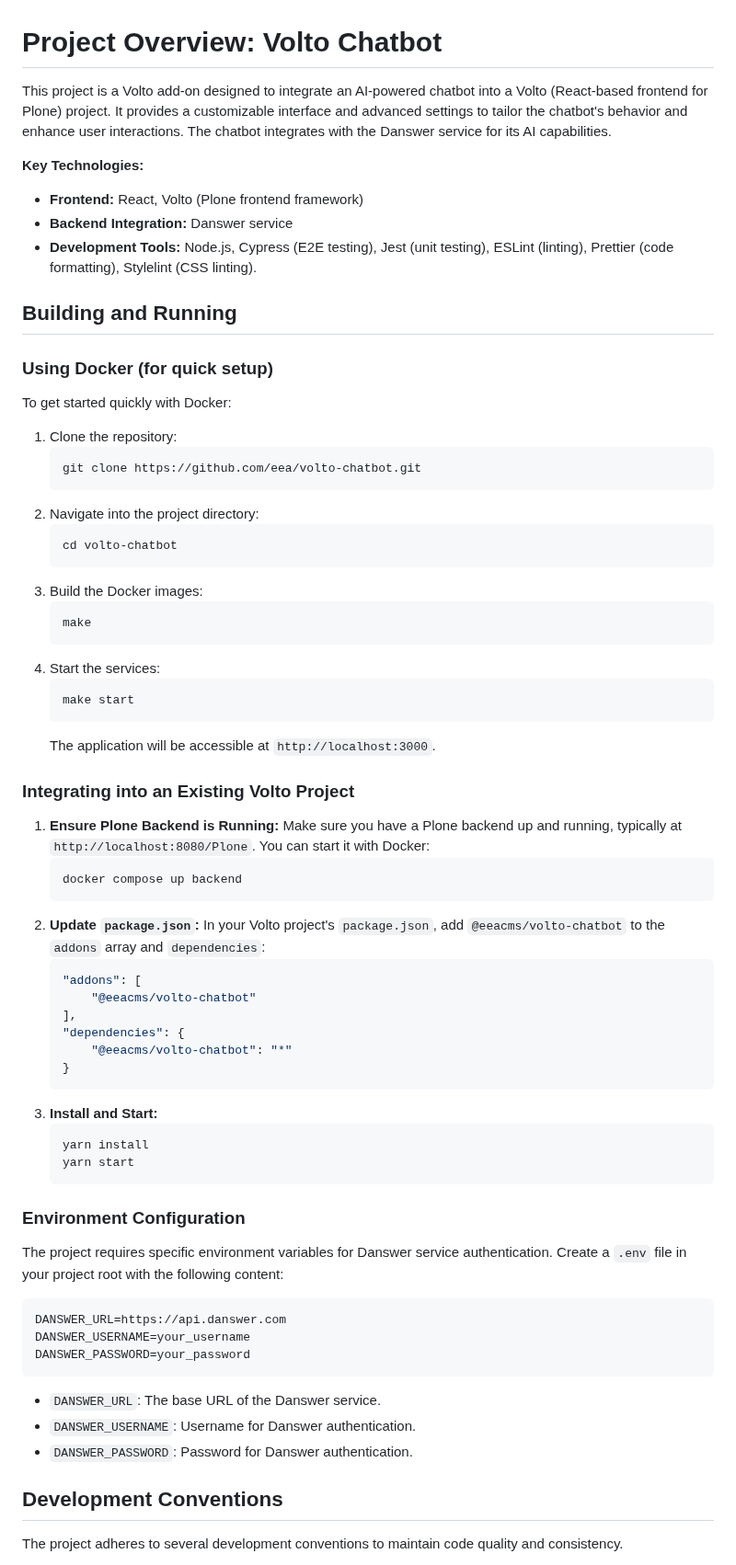
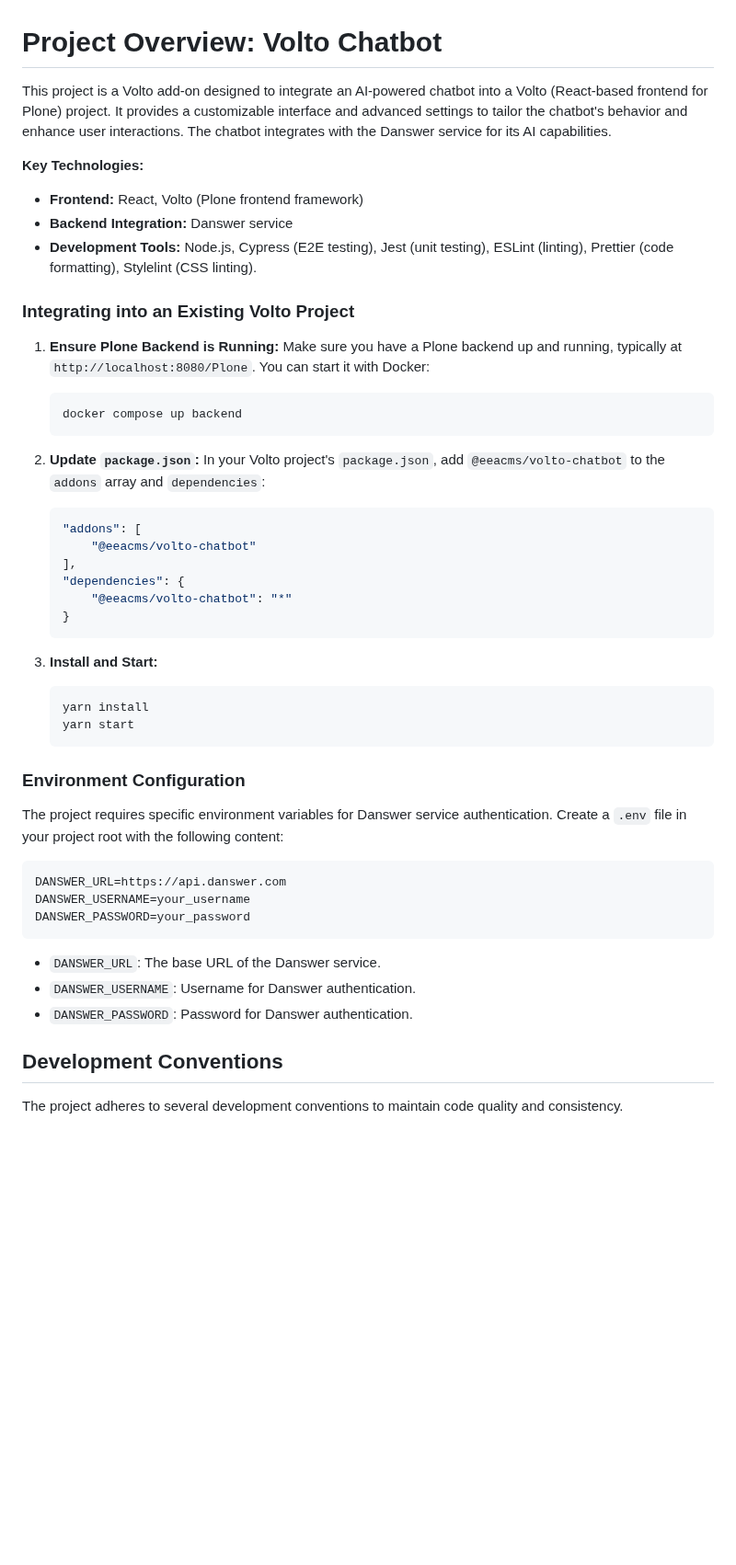
Before and after one commit to eea/volto-chatbot, a Markdown page: AGENTS.md, the part around one of its changes. Shown at 92% size. Rendered like a GitHub page; blank space fills up the shorter version.

````diff
--- a/AGENTS.md
+++ b/AGENTS.md
@@ -1,43 +1,33 @@
 # Project Overview: Volto Chatbot
 
-This project is a Volto add-on designed to integrate an AI-powered chatbot into a Volto (React-based frontend for Plone) project. It provides a customizable interface and advanced settings to tailor the chatbot's behavior and enhance user interactions. The chatbot integrates with the Danswer service for its AI capabilities.
+This project is a Volto add-on designed to integrate an AI-powered chatbot
+into a Volto
+(React-based frontend for Plone) project. It provides a customizable
+interface and advanced
+settings to tailor the chatbot's behavior and enhance user interactions. The chatbot
+integrates with the Danswer service for its AI capabilities.
 
 **Key Technologies:**
-*   **Frontend:** React, Volto (Plone frontend framework)
-*   **Backend Integration:** Danswer service
-*   **Development Tools:** Node.js, Cypress (E2E testing), Jest (unit testing), ESLint (linting), Prettier (code formatting), Stylelint (CSS linting).
 
-## Building and Running
-
-### Using Docker (for quick setup)
-
-To get started quickly with Docker:
-
-1.  Clone the repository:
-    ```bash
-    git clone https://github.com/eea/volto-chatbot.git
-    ```
-2.  Navigate into the project directory:
-    ```bash
-    cd volto-chatbot
-    ```
-3.  Build the Docker images:
-    ```bash
-    make
-    ```
-4.  Start the services:
-    ```bash
-    make start
-    ```
-    The application will be accessible at `http://localhost:3000`.
+- **Frontend:** React, Volto (Plone frontend framework)
+- **Backend Integration:** Danswer service
+- **Development Tools:** Node.js, Cypress (E2E testing), Jest (unit testing),
+  ESLint (linting), Prettier (code formatting), Stylelint (CSS linting).
 
 ### Integrating into an Existing Volto Project
 
-1.  **Ensure Plone Backend is Running:** Make sure you have a Plone backend up and running, typically at `http://localhost:8080/Plone`. You can start it with Docker:
+1.  **Ensure Plone Backend is Running:** Make sure you have a Plone backend up
+    and running, typically at `http://localhost:8080/Plone`. You can start it
+    with Docker:
+
     ```bash
     docker compose up backend
     ```
-2.  **Update `package.json`:** In your Volto project's `package.json`, add `@eeacms/volto-chatbot` to the `addons` array and `dependencies`:
+
+2.  **Update `package.json`:** In your Volto project's `package.json`,
+    add `@eeacms/volto-chatbot` to the `addons` array
+    and `dependencies`:
+
     ```json
     "addons": [
         "@eeacms/volto-chatbot"
@@ -46,7 +36,9 @@ To get started quickly with Docker:
         "@eeacms/volto-chatbot": "*"
     }
     ```
+
 3.  **Install and Start:**
+
     ```bash
     yarn install
     yarn start
@@ -54,7 +46,8 @@ To get started quickly with Docker:
 
 ### Environment Configuration
 
-The project requires specific environment variables for Danswer service authentication. Create a `.env` file in your project root with the following content:
+The project requires specific environment variables for Danswer service
+authentication. Create a `.env` file in your project root with the following content:
 
 ```env
 DANSWER_URL=https://api.danswer.com
@@ -62,11 +55,12 @@ DANSWER_USERNAME=your_username
 DANSWER_PASSWORD=your_password
 ```
 
-*   `DANSWER_URL`: The base URL of the Danswer service.
-*   `DANSWER_USERNAME`: Username for Danswer authentication.
-*   `DANSWER_PASSWORD`: Password for Danswer authentication.
+- `DANSWER_URL`: The base URL of the Danswer service.
+- `DANSWER_USERNAME`: Username for Danswer authentication.
+- `DANSWER_PASSWORD`: Password for Danswer authentication.
 
 ## Development Conventions
 
-The project adheres to several development conventions to maintain code quality and consistency.
+The project adheres to several development conventions to maintain code quality
+and consistency.
 
````
Also changed, not shown: other parts of AGENTS.md (+24 -18 lines).
